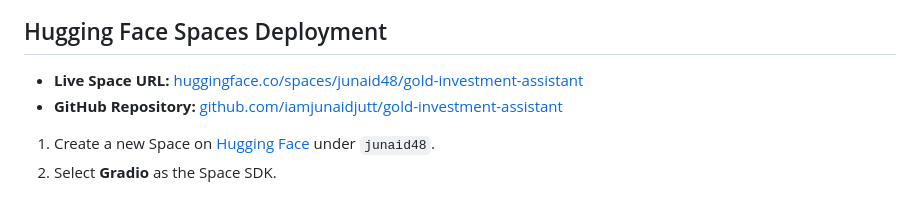
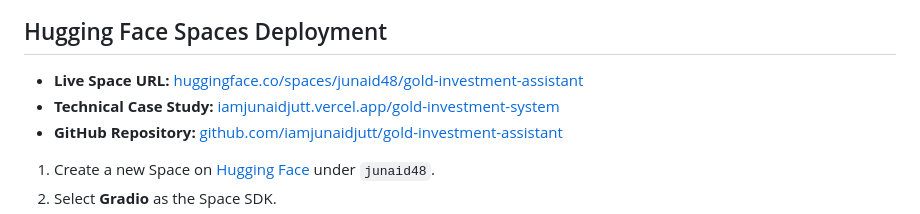
Before and after one commit to iamjunaidjutt/gold-investment-assistant, a Markdown page: README.md, the part around the change. Drawn GitHub-style.

Commit message:
docs: add technical case study link

```diff
--- a/README.md
+++ b/README.md
@@ -104,6 +104,7 @@ Open your browser at `http://localhost:7860` to use the assistant.
 ## Hugging Face Spaces Deployment
 
 - **Live Space URL:** [huggingface.co/spaces/junaid48/gold-investment-assistant](https://huggingface.co/spaces/junaid48/gold-investment-assistant)
+- **Technical Case Study:** [iamjunaidjutt.vercel.app/gold-investment-system](https://iamjunaidjutt.vercel.app/gold-investment-system)
 - **GitHub Repository:** [github.com/iamjunaidjutt/gold-investment-assistant](https://github.com/iamjunaidjutt/gold-investment-assistant)
 
 1. Create a new Space on [Hugging Face](https://huggingface.co/new-space) under `junaid48`.
```
